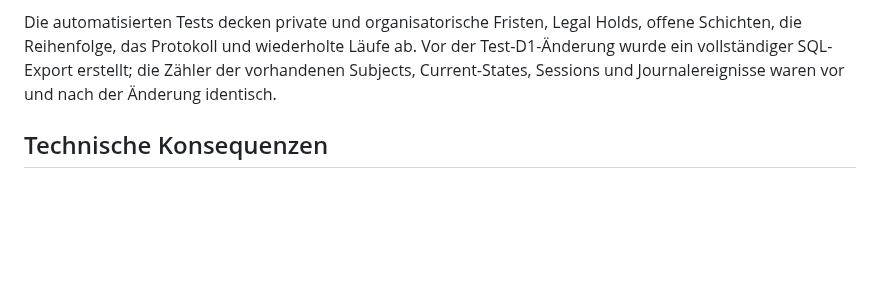
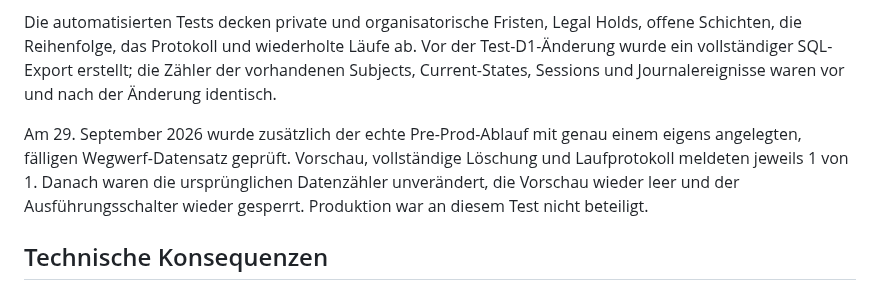
Before and after one commit to Daixem/TimeFlow-PWA, a Markdown page: docs/Phase-F-Retention-Entwurf.md, the part around the change. Drawn GitHub-style; blank space fills up the shorter version.

```diff
--- a/docs/Phase-F-Retention-Entwurf.md
+++ b/docs/Phase-F-Retention-Entwurf.md
@@ -93,6 +93,13 @@ ab. Vor der Test-D1-Änderung wurde ein vollständiger SQL-Export erstellt; die
 Zähler der vorhandenen Subjects, Current-States, Sessions und
 Journalereignisse waren vor und nach der Änderung identisch.
 
+Am 29. September 2026 wurde zusätzlich der echte Pre-Prod-Ablauf mit genau
+einem eigens angelegten, fälligen Wegwerf-Datensatz geprüft. Vorschau,
+vollständige Löschung und Laufprotokoll meldeten jeweils 1 von 1. Danach waren
+die ursprünglichen Datenzähler unverändert, die Vorschau wieder leer und der
+Ausführungsschalter wieder gesperrt. Produktion war an diesem Test nicht
+beteiligt.
+
 ## Technische Konsequenzen
 
 1. Jeder Arbeitszeitdatensatz benötigt einen Modus `private` oder `organization`.
```
Also changed, not shown: docs/Phase-F-Plan.md (+1 -1 lines), docs/Preprod-Status.md (+10 -8 lines).
